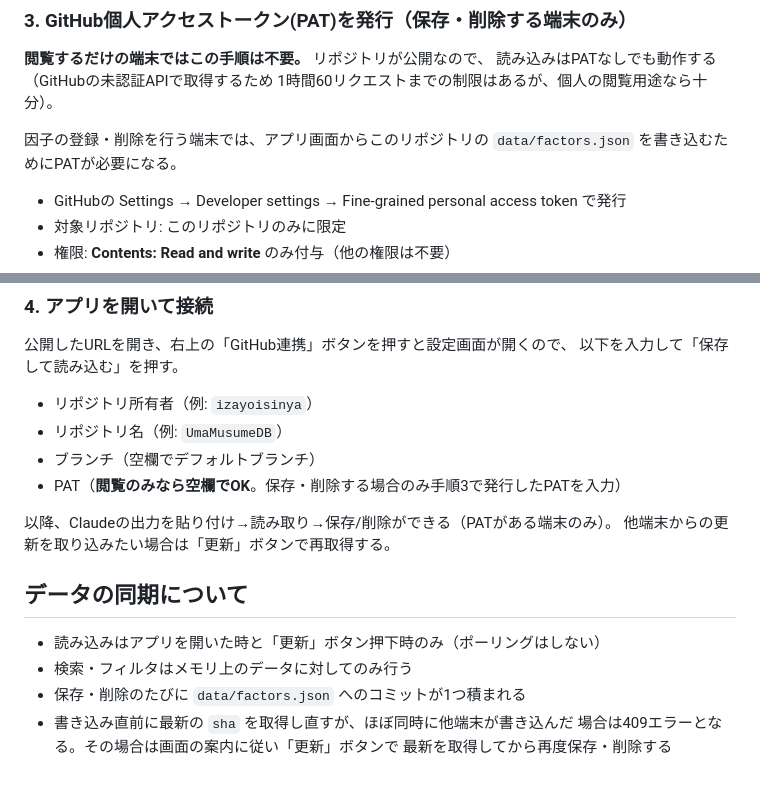
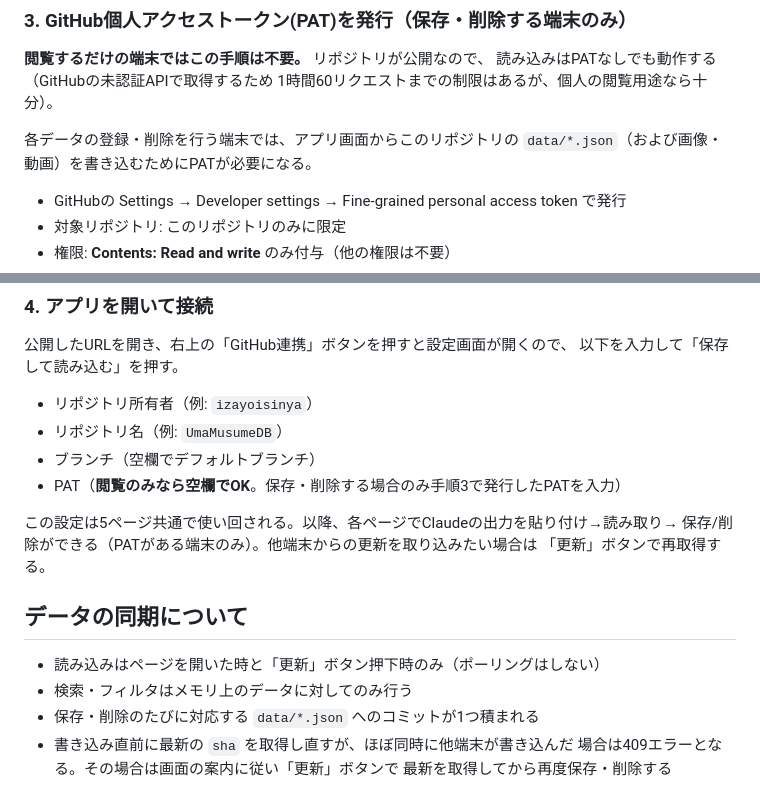
Before and after one commit to izayoisinya/UmaMusumeDB, a Markdown page: README.md, 2 parts joined by grey strips. Rendered like a GitHub page.

```diff
--- a/README.md
+++ b/README.md
@@ -63,8 +90,8 @@ PWA対応しているので、ホーム画面・デスクトップにアイコ
 読み込みはPATなしでも動作する（GitHubの未認証APIで取得するため
 1時間60リクエストまでの制限はあるが、個人の閲覧用途なら十分）。
 
-因子の登録・削除を行う端末では、アプリ画面からこのリポジトリの
-`data/factors.json` を書き込むためにPATが必要になる。
+各データの登録・削除を行う端末では、アプリ画面からこのリポジトリの
+`data/*.json`（および画像・動画）を書き込むためにPATが必要になる。
 
 - GitHubの Settings → Developer settings → Fine-grained personal access token で発行
 - 対象リポジトリ: このリポジトリのみに限定
@@ -87,14 +114,15 @@ PWA対応しているので、ホーム画面・デスクトップにアイコ
 - ブランチ（空欄でデフォルトブランチ）
 - PAT（**閲覧のみなら空欄でOK**。保存・削除する場合のみ手順3で発行したPATを入力）
 
-以降、Claudeの出力を貼り付け→読み取り→保存/削除ができる（PATがある端末のみ）。
-他端末からの更新を取り込みたい場合は「更新」ボタンで再取得する。
+この設定は5ページ共通で使い回される。以降、各ページでClaudeの出力を貼り付け→読み取り→
+保存/削除ができる（PATがある端末のみ）。他端末からの更新を取り込みたい場合は
+「更新」ボタンで再取得する。
 
 ## データの同期について
 
-- 読み込みはアプリを開いた時と「更新」ボタン押下時のみ（ポーリングはしない）
+- 読み込みはページを開いた時と「更新」ボタン押下時のみ（ポーリングはしない）
 - 検索・フィルタはメモリ上のデータに対してのみ行う
-- 保存・削除のたびに `data/factors.json` へのコミットが1つ積まれる
+- 保存・削除のたびに対応する `data/*.json` へのコミットが1つ積まれる
 - 書き込み直前に最新の `sha` を取得し直すが、ほぼ同時に他端末が書き込んだ
   場合は409エラーとなる。その場合は画面の案内に従い「更新」ボタンで
   最新を取得してから再度保存・削除する
```
Also changed, not shown: other parts of README.md (+41 -14 lines).
